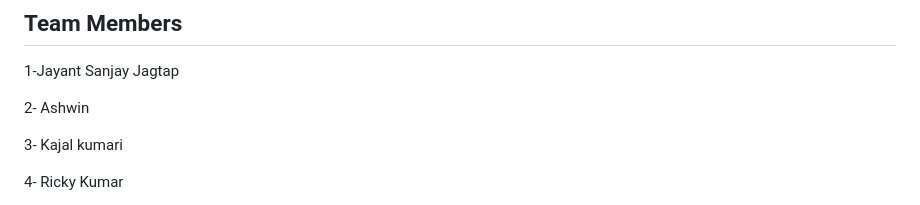
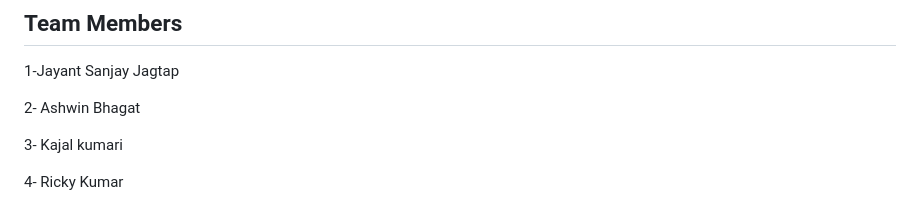
Before and after one commit to jayantjagtap001/CW-Project-G1, a Markdown page: README.md, the part around the change. Rendered like a GitHub page.

```diff
--- a/README.md
+++ b/README.md
@@ -40,7 +40,7 @@ git clone [](https://github.com/jayantjagtap001/CW-Project-G1.git)
 ## Team Members
 1-Jayant Sanjay Jagtap
 
-2- Ashwin
+2- Ashwin Bhagat
 
 3- Kajal kumari
 
```
